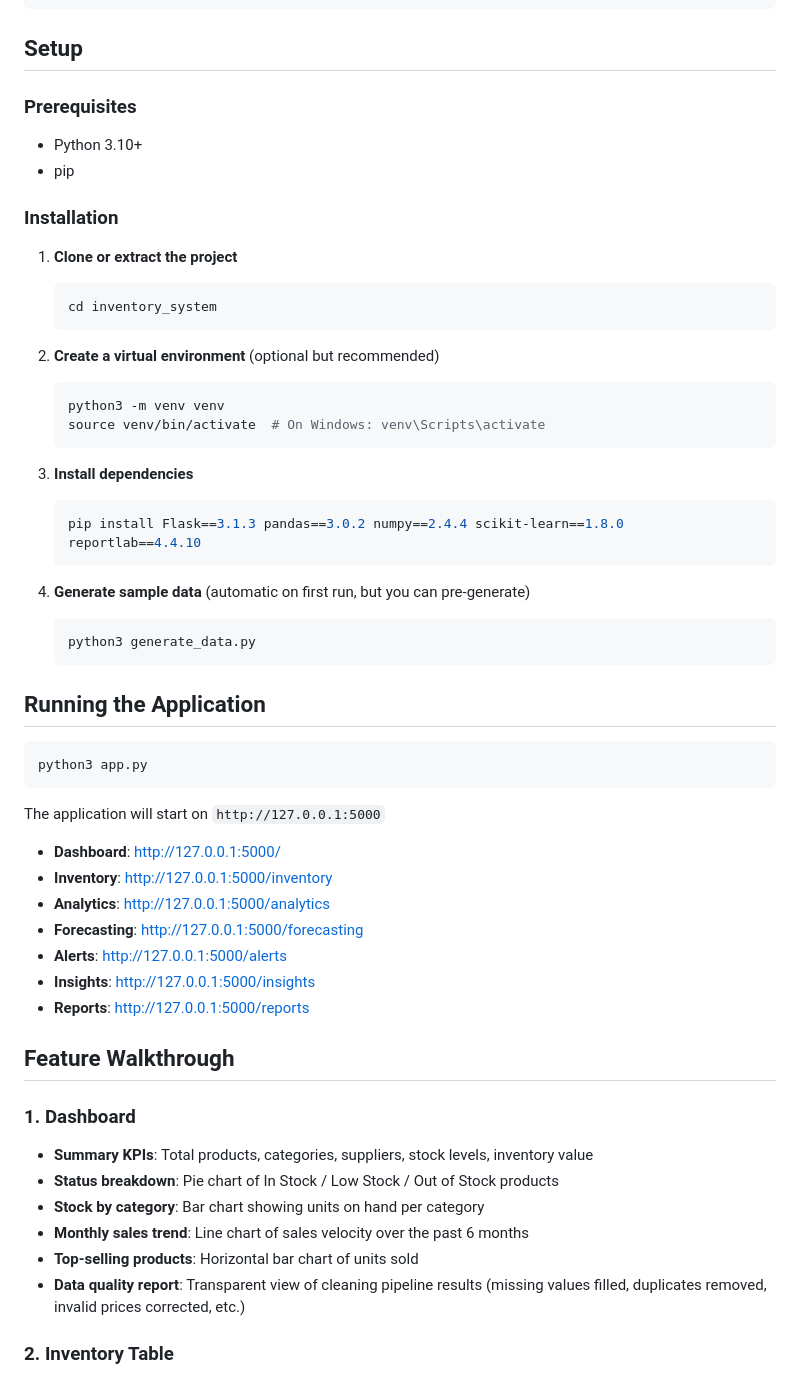
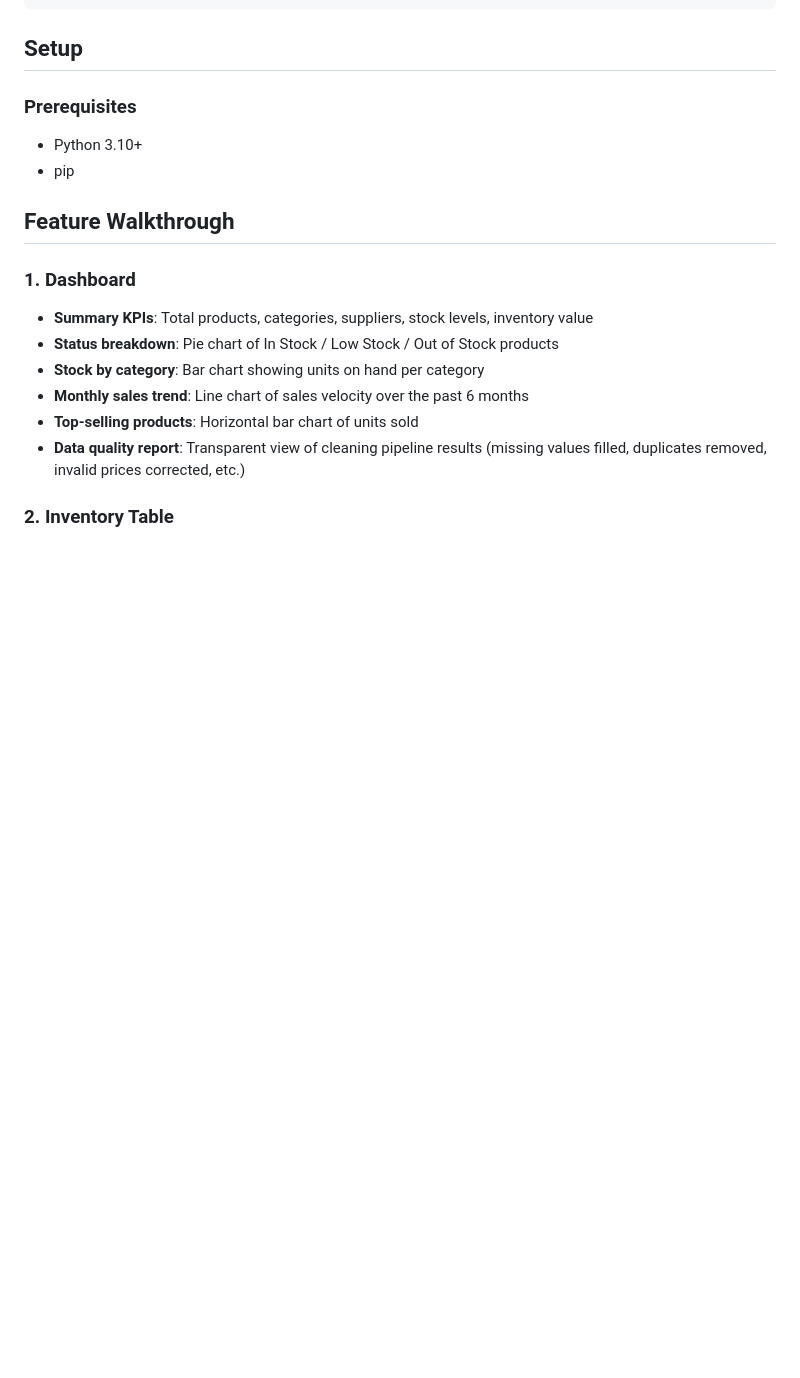
Before and after one commit to yash-178/smart_inventory_system, a Markdown page: README.md, the part around the change. GitHub-like rendering; blank space fills up the shorter version.

````diff
--- a/README.md
+++ b/README.md
@@ -75,45 +75,6 @@ inventory_system/
 
 - Python 3.10+
 - pip
-
-### Installation
-
-1. **Clone or extract the project**
-   ```bash
-   cd inventory_system
-   ```
-
-2. **Create a virtual environment** (optional but recommended)
-   ```bash
-   python3 -m venv venv
-   source venv/bin/activate  # On Windows: venv\Scripts\activate
-   ```
-
-3. **Install dependencies**
-   ```bash
-   pip install Flask==3.1.3 pandas==3.0.2 numpy==2.4.4 scikit-learn==1.8.0 reportlab==4.4.10
-   ```
-
-4. **Generate sample data** (automatic on first run, but you can pre-generate)
-   ```bash
-   python3 generate_data.py
-   ```
-
-## Running the Application
-
-```bash
-python3 app.py
-```
-
-The application will start on `http://127.0.0.1:5000`
-
-- **Dashboard**: http://127.0.0.1:5000/
-- **Inventory**: http://127.0.0.1:5000/inventory
-- **Analytics**: http://127.0.0.1:5000/analytics
-- **Forecasting**: http://127.0.0.1:5000/forecasting
-- **Alerts**: http://127.0.0.1:5000/alerts
-- **Insights**: http://127.0.0.1:5000/insights
-- **Reports**: http://127.0.0.1:5000/reports
 
 ## Feature Walkthrough
 
````
